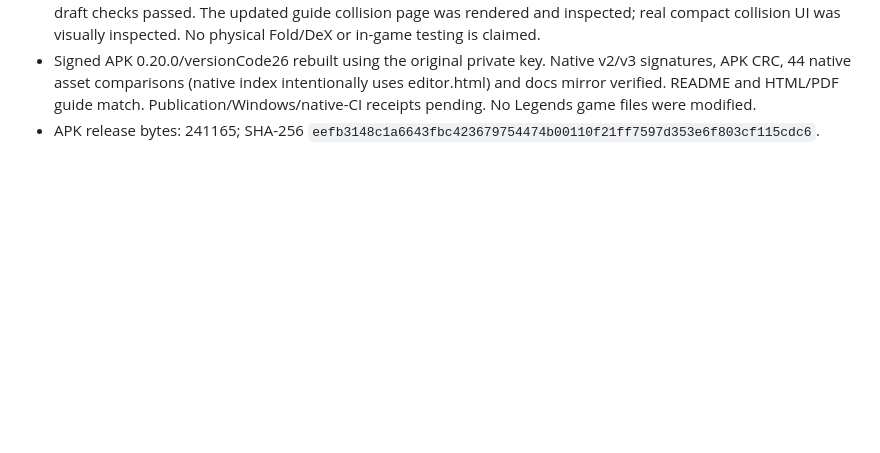
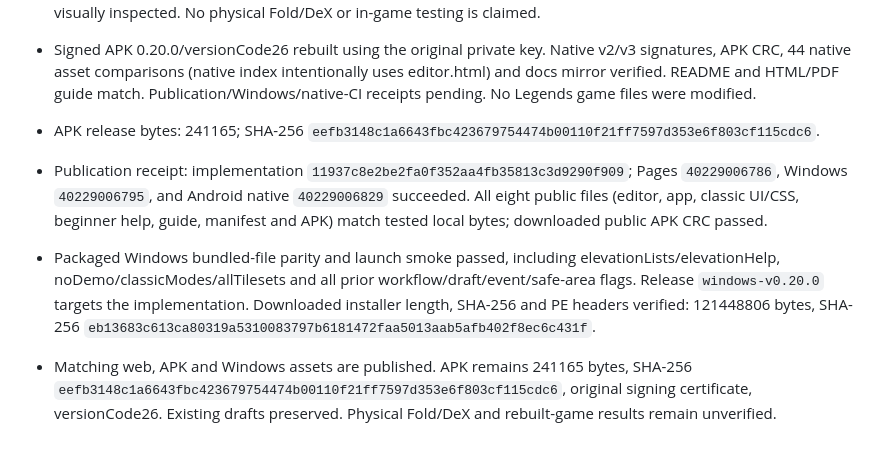
Before and after one commit to BabyCRTTV/tileforge-studio, a Markdown page: DEVELOPMENT-HANDOFF.md, the part around the change. Drawn GitHub-style; blank space fills up the shorter version.

Commit message:
Record verified 0.20.0 web Android and Windows release

```diff
--- a/DEVELOPMENT-HANDOFF.md
+++ b/DEVELOPMENT-HANDOFF.md
@@ -370,3 +370,7 @@ Model: GPT-6 | Reasoning: focused entry-page update.
 - Verification: 92 Node tests passed; Python suite has 5 passed and 1 environment-dependent skip. Classic browser regression checks actual Paint/Fill binary fields, unchanged artwork, Undo restoration, read-only persistent help, and seven viewport profiles. Four additional portrait/landscape/desktop profiles verify the final level is reachable, help bounds, and returning to Keep existing. Existing eight-profile safe-area checks and ten storage/four-profile draft checks passed. The updated guide collision page was rendered and inspected; real compact collision UI was visually inspected. No physical Fold/DeX or in-game testing is claimed.
 - Signed APK 0.20.0/versionCode26 rebuilt using the original private key. Native v2/v3 signatures, APK CRC, 44 native asset comparisons (native index intentionally uses editor.html) and docs mirror verified. README and HTML/PDF guide match. Publication/Windows/native-CI receipts pending. No Legends game files were modified.
 - APK release bytes: 241165; SHA-256 `eefb3148c1a6643fbc423679754474b00110f21ff7597d353e6f803cf115cdc6`.
+
+- Publication receipt: implementation `11937c8e2be2fa0f352aa4fb35813c3d9290f909`; Pages `40229006786`, Windows `40229006795`, and Android native `40229006829` succeeded. All eight public files (editor, app, classic UI/CSS, beginner help, guide, manifest and APK) match tested local bytes; downloaded public APK CRC passed.
+- Packaged Windows bundled-file parity and launch smoke passed, including elevationLists/elevationHelp, noDemo/classicModes/allTilesets and all prior workflow/draft/event/safe-area flags. Release `windows-v0.20.0` targets the implementation. Downloaded installer length, SHA-256 and PE headers verified: 121448806 bytes, SHA-256 `eb13683c613ca80319a5310083797b6181472faa5013aab5afb402f8ec6c431f`.
+- Matching web, APK and Windows assets are published. APK remains 241165 bytes, SHA-256 `eefb3148c1a6643fbc423679754474b00110f21ff7597d353e6f803cf115cdc6`, original signing certificate, versionCode26. Existing drafts preserved. Physical Fold/DeX and rebuilt-game results remain unverified.
```
